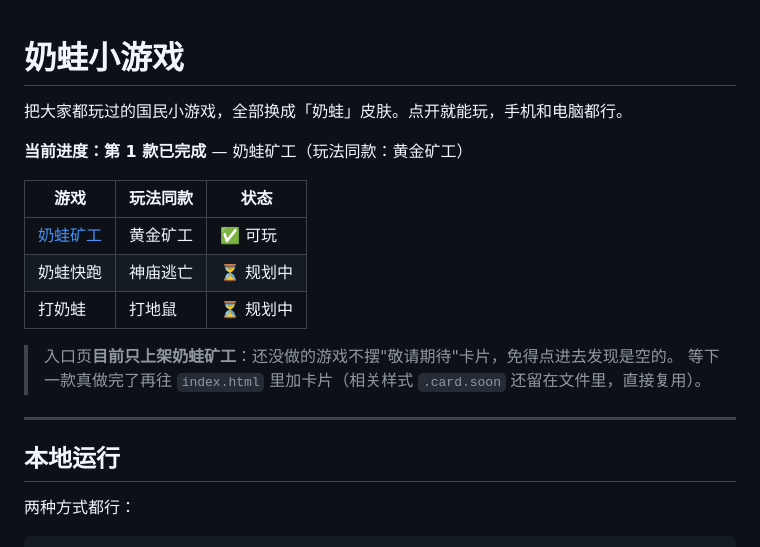
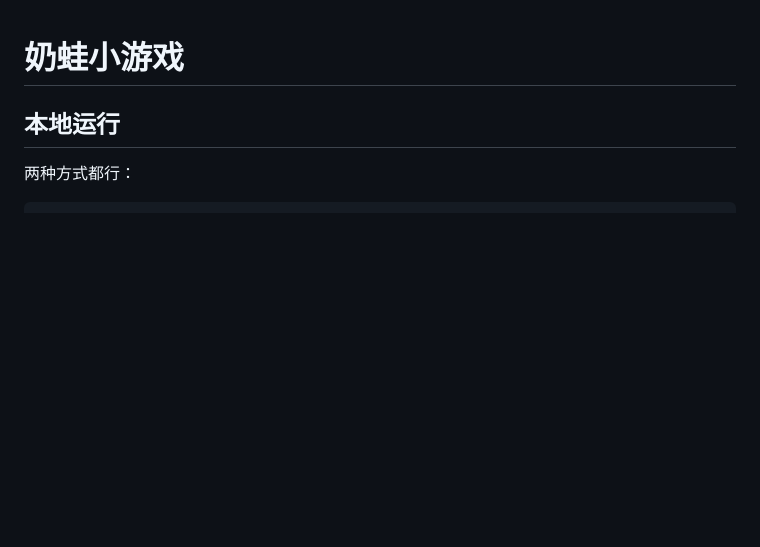
Before and after one commit to chanbigcool/Naiwa-miner, a Markdown page: README.md, the part around the change. GitHub-like rendering; blank space fills up the shorter version.

```diff
--- a/README.md
+++ b/README.md
@@ -1,19 +1,5 @@
 # 奶蛙小游戏
 
-把大家都玩过的国民小游戏，全部换成「奶蛙」皮肤。点开就能玩，手机和电脑都行。
-
-**当前进度：第 1 款已完成** — 奶蛙矿工（玩法同款：黄金矿工）
-
-| 游戏 | 玩法同款 | 状态 |
-|---|---|---|
-| [奶蛙矿工](miner/) | 黄金矿工 | ✅ 可玩 |
-| 奶蛙快跑 | 神庙逃亡 | ⏳ 规划中 |
-| 打奶蛙 | 打地鼠 | ⏳ 规划中 |
-
-> 入口页**目前只上架奶蛙矿工**：还没做的游戏不摆"敬请期待"卡片，免得点进去发现是空的。
-> 等下一款真做完了再往 `index.html` 里加卡片（相关样式 `.card.soon` 还留在文件里，直接复用）。
-
----
 
 ## 本地运行
 
```
